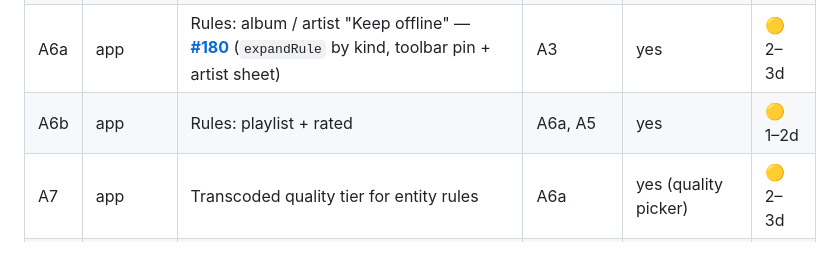
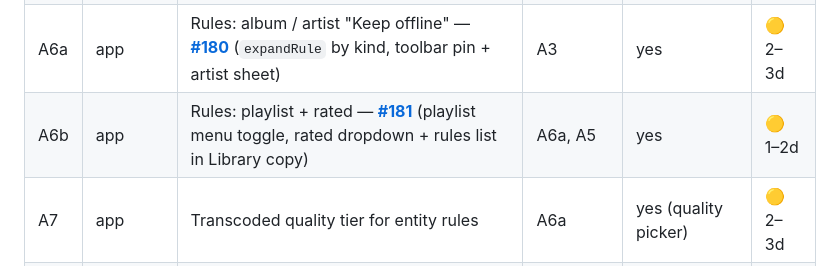
Before and after one commit to IrosTheBeggar/mstream_music, a Markdown page: BACKUP_SYNC_IMPLEMENTATION.md, the part around the change. Rendered like a GitHub page.

Commit message:
docs: link A6b (#181) in the backup/sync PR map
Co-Authored-By: Claude Fable 5.1 <noreply@anthropic.com>

```diff
--- a/BACKUP_SYNC_IMPLEMENTATION.md
+++ b/BACKUP_SYNC_IMPLEMENTATION.md
@@ -35,7 +35,7 @@ tests + one device smoke); no repo-wide format.
 | A4 | app | Offline browsing: albums, artists, album songs, art cache — **[#178](https://github.com/IrosTheBeggar/mstream_music/pull/178)** (`LibrarySource`, `ArtCache`, auto/manual offline flag) | A3 | yes (offline chip) | 🟡 3–4d |
 | A5 | app | Offline: playlists, rated, genres, recent, search (FTS5) — **[#179](https://github.com/IrosTheBeggar/mstream_music/pull/179)** (schema v2 outbox, `LibrarySource` lists, `OutboxManager` replay) | A4 | yes (search offline) | 🟡 3–4d |
 | A6a | app | Rules: album / artist "Keep offline" — **[#180](https://github.com/IrosTheBeggar/mstream_music/pull/180)** (`expandRule` by kind, toolbar pin + artist sheet) | A3 | yes | 🟡 2–3d |
-| A6b | app | Rules: playlist + rated | A6a, A5 | yes | 🟡 1–2d |
+| A6b | app | Rules: playlist + rated — **[#181](https://github.com/IrosTheBeggar/mstream_music/pull/181)** (playlist menu toggle, rated dropdown + rules list in Library copy) | A6a, A5 | yes | 🟡 1–2d |
 | A7 | app | Transcoded quality tier for entity rules | A6a | yes (quality picker) | 🟡 2–3d |
 | A8 | app | Fold the keep-queue-offline ledger into the index | A3 | no | 🟡 1–2d |
 | S2 | mStream | Tombstones + `since` deltas | S1 | no | 🟡 2–3d |
```
